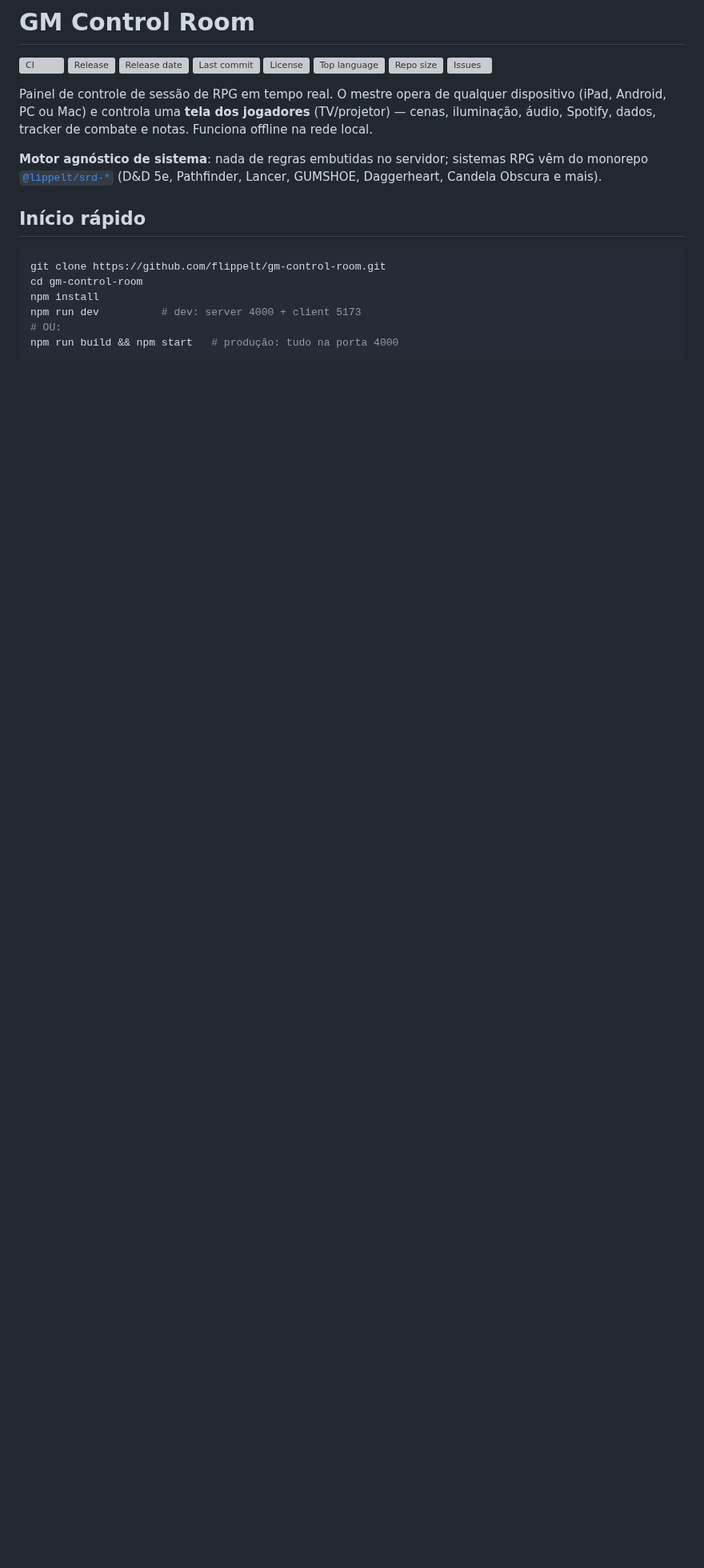
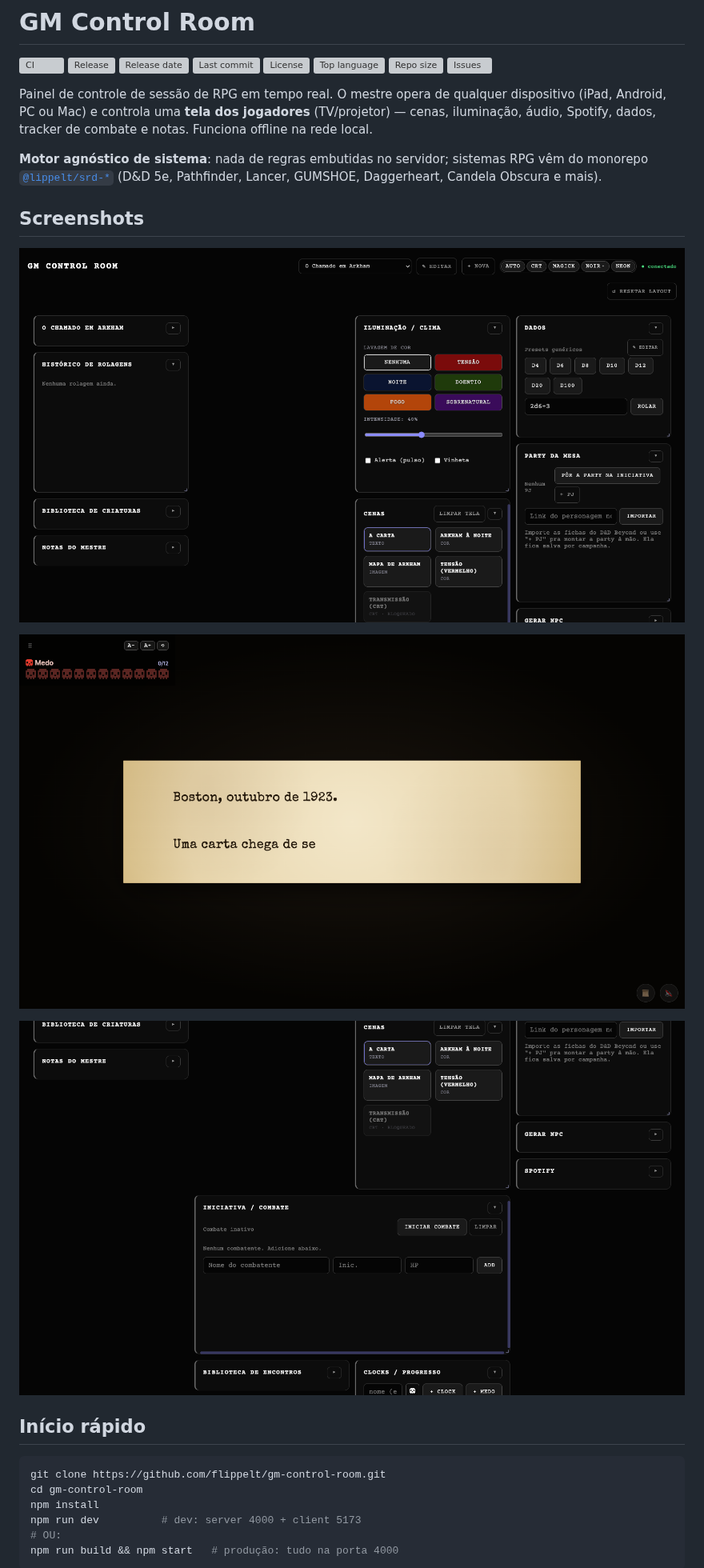
Before and after one commit to flippelt/gm-control-room, a Markdown page: README.md, the part around the change. Shown at 80% size. GitHub-like rendering; pictures changed too: docs/screenshots/combat-tracker.png (added), docs/screenshots/master-dashboard.png (added), docs/screenshots/scene-typewriter.png (added); blank space fills up the shorter version; grey boxes are pictures that could not be loaded.

Commit message:
docs: screenshots of dashboard, display and tracker

```diff
--- a/README.md
+++ b/README.md
@@ -5,6 +5,14 @@
 Painel de controle de sessão de RPG em tempo real. O mestre opera de qualquer dispositivo (iPad, Android, PC ou Mac) e controla uma **tela dos jogadores** (TV/projetor) — cenas, iluminação, áudio, Spotify, dados, tracker de combate e notas. Funciona offline na rede local.
 
 **Motor agnóstico de sistema**: nada de regras embutidas no servidor; sistemas RPG vêm do monorepo [`@lippelt/srd-*`](https://github.com/flippelt/gmcr-srd-systems) (D&D 5e, Pathfinder, Lancer, GUMSHOE, Daggerheart, Candela Obscura e mais).
+
+## Screenshots
+
+![Painel do mestre (cards arrastáveis)](docs/screenshots/master-dashboard.png)
+
+![Tela dos jogadores — typewriter](docs/screenshots/scene-typewriter.png)
+
+![Tracker de iniciativa / combate](docs/screenshots/combat-tracker.png)
 
 ## Início rápido
 
```
